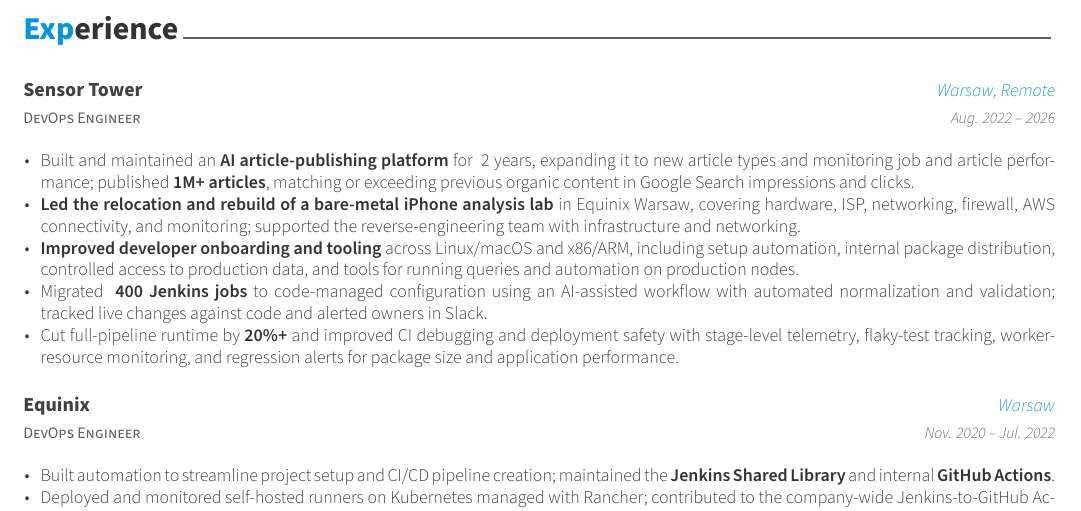
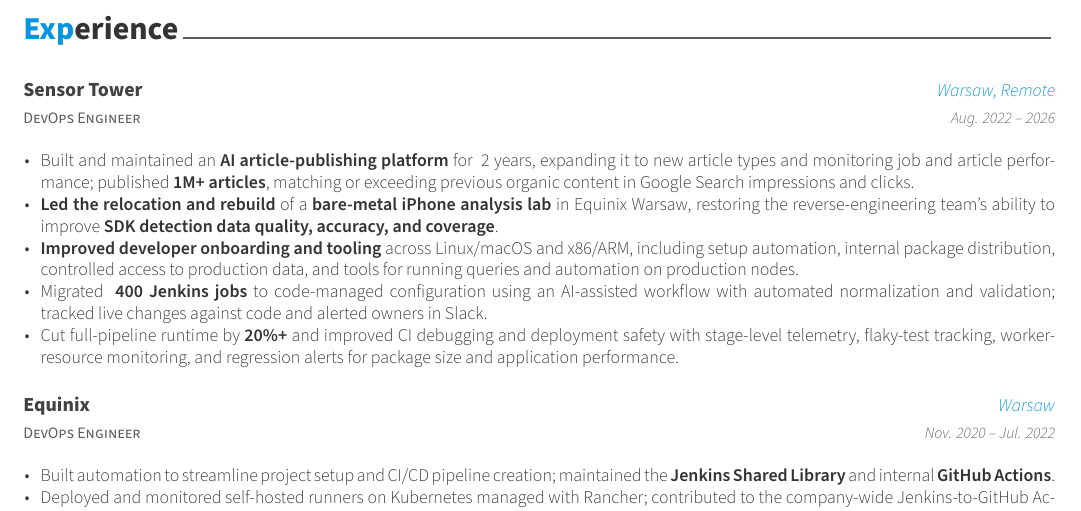
Before and after one commit to perkam/cv, a LaTeX CV (cv_two_column.tex, which reads cv/experience.tex): part of the page, cut so that both start at the same text. Compiled offline with XeLaTeX.

Commit message:
cv: clarify iPhone lab impact

```diff
--- a/cv/experience.tex
+++ b/cv/experience.tex
@@ -16,7 +16,7 @@
     {
       \begin{cvitems}
         \item {Built and maintained an \textbf{AI article-publishing platform} for ~2 years, expanding it to new article types and monitoring job and article performance; published \textbf{1M+ articles}, matching or exceeding previous organic content in Google Search impressions and clicks.}
-        \item {\textbf{Led the relocation and rebuild of a bare-metal iPhone analysis lab} in Equinix Warsaw, covering hardware, ISP, networking, firewall, AWS connectivity, and monitoring; supported the reverse-engineering team with infrastructure and networking.}
+        \item {\textbf{Led the relocation and rebuild} of a \textbf{bare-metal iPhone analysis lab} in Equinix Warsaw, restoring the reverse-engineering team’s ability to improve \textbf{SDK detection data quality, accuracy, and coverage}.}
         \item {\textbf{Improved developer onboarding and tooling} across Linux/macOS and x86/ARM, including setup automation, internal package distribution, controlled access to production data, and tools for running queries and automation on production nodes.}
         \item {Migrated \textbf{~400 Jenkins jobs} to code-managed configuration using an AI-assisted workflow with automated normalization and validation; tracked live changes against code and alerted owners in Slack.}
         \item {Cut full-pipeline runtime by \textbf{20\%+} and improved CI debugging and deployment safety with stage-level telemetry, flaky-test tracking, worker-resource monitoring, and regression alerts for package size and application performance.}
```
Also changed, not shown: cv.pdf.
